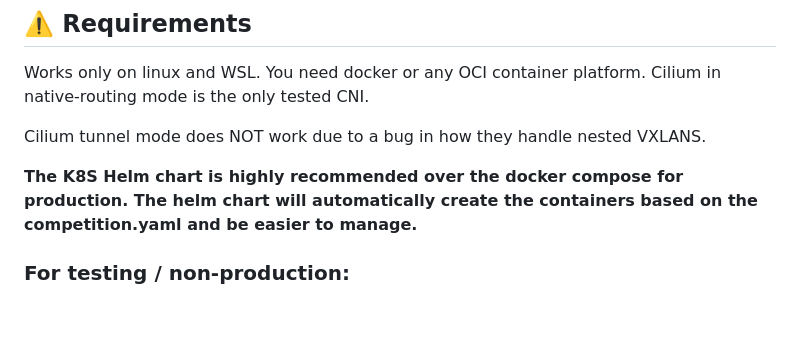
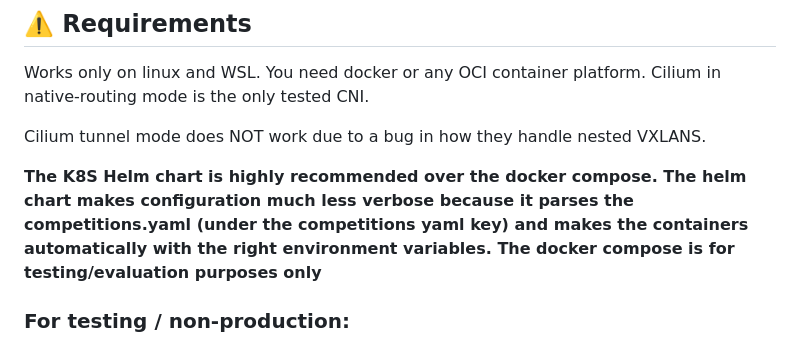
Before and after one commit to RazeLighter777/carve, a Markdown page: README.md, the part around the change. Drawn GitHub-style; blank space fills up the shorter version.

```diff
--- a/README.md
+++ b/README.md
@@ -43,7 +43,7 @@ Works only on linux and WSL. You need docker or any OCI container platform. Cili
 
 Cilium tunnel mode does NOT work due to a bug in how they handle nested VXLANS.
 
-**The K8S Helm chart is highly recommended over the docker compose for production. The helm chart will automatically create the containers based on the competition.yaml and be easier to manage.**
+**The K8S Helm chart is highly recommended over the docker compose. The helm chart makes configuration much less verbose because it parses the competitions.yaml (under the competitions yaml key) and makes the containers automatically with the right environment variables. The docker compose is for testing/evaluation purposes only**
 ### For testing / non-production:
 - 16gb RAM (so you can run a couple VMs without them running out of RAM)
 - 4 cores (more the better rust takes really long to compile)
```
